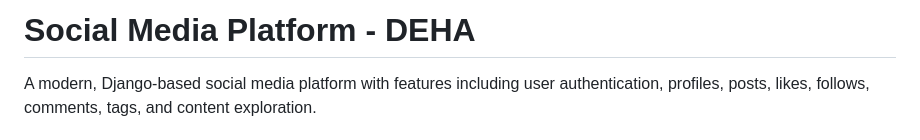
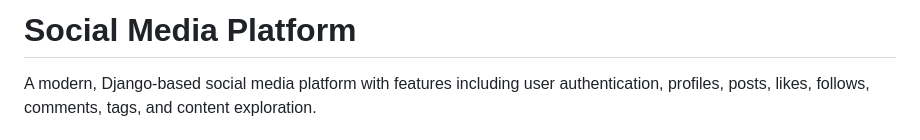
Before and after one commit to NguyenDucManhDOE247/deha, a Markdown page: README.md, the part around the change. Drawn GitHub-style.

```diff
--- a/README.md
+++ b/README.md
@@ -1,4 +1,4 @@
-# Social Media Platform - DEHA
+# Social Media Platform
 
 A modern, Django-based social media platform with features including user authentication, profiles, posts, likes, follows, comments, tags, and content exploration.
 
```
